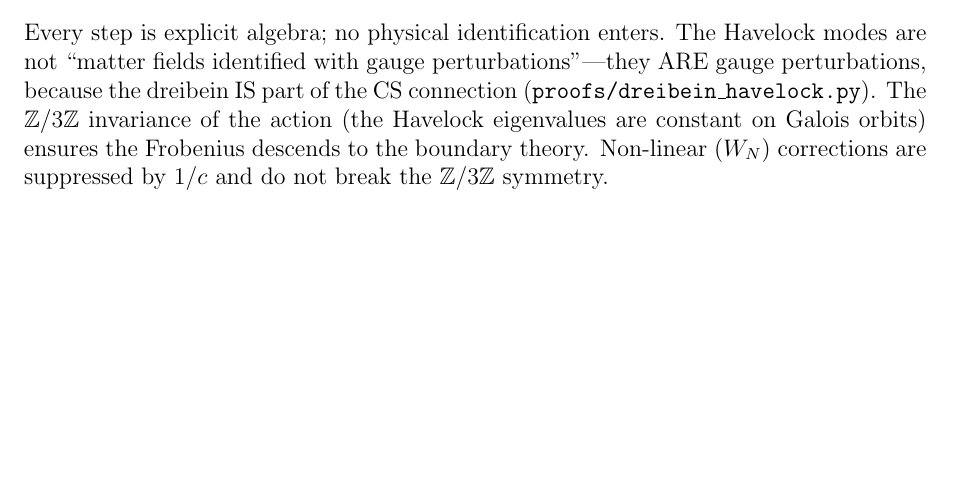
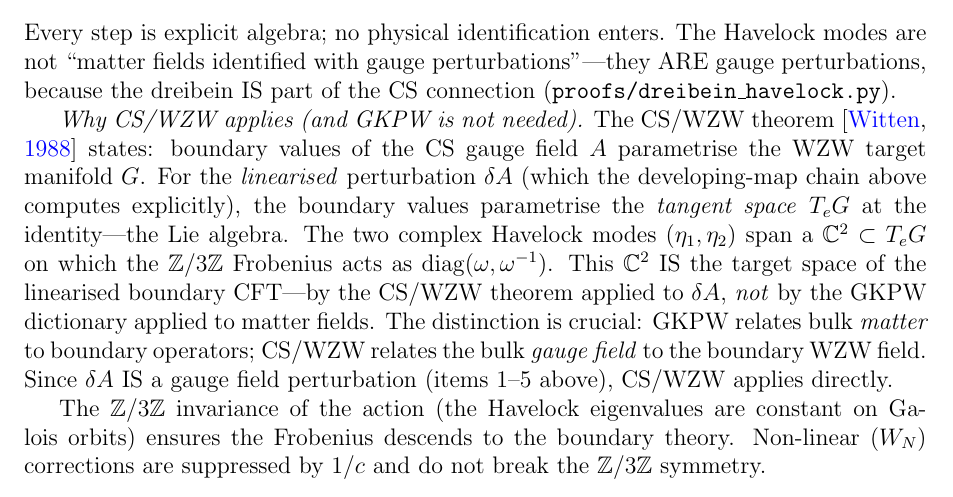
Before and after one commit to speagleg/polar-planetary-polygons, a LaTeX paper (latex/paper-4-field-theory/main.tex): part of page 11 of 46, cut so that both start at the same text, the shorter picture padded with empty space. Compiled offline with pdfLaTeX.

Commit message:
Sharpen SU(3) Step 6: CS/WZW theorem, not GKPW dictionary
The persistent reviewer objection: "identifying bulk Havelock modes
with boundary CFT target-space coordinates requires GKPW."

Resolution: it requires CS/WZW, not GKPW. The distinction:
- GKPW relates bulk MATTER fields to boundary operators
- CS/WZW relates the bulk GAUGE FIELD to the boundary WZW field

Since δA IS a gauge field perturbation (proved by the developing-map
algebra chain), CS/WZW applies directly:
1. CS/WZW: boundary values of A parametrise the WZW target G
2. For linearised δA: boundary values parametrise T_e G (Lie algebra)
3. The (η₁,η₂) sector spans C² ⊂ T_e G
4. Z/3Z Frobenius acts as diag(ω,ω⁻¹) on this C²
5. This IS the target space of the linearised boundary CFT

The text now explicitly states: "by the CS/WZW theorem applied to δA,
not by the GKPW dictionary applied to matter fields."

Co-Authored-By: Claude Opus 4.6 (1M context) <noreply@anthropic.com>

```diff
--- a/latex/paper-4-field-theory/main.tex
+++ b/latex/paper-4-field-theory/main.tex
@@ -955,6 +955,28 @@ The Havelock modes are not ``matter fields identified with
 gauge perturbations''---they ARE gauge perturbations,
 because the dreibein IS part of the CS connection
 (\texttt{proofs/dreibein\_havelock.py}).
+
+\emph{Why CS/WZW applies (and GKPW is not needed).}
+The CS/WZW theorem \citep{Witten1988} states:
+boundary values of the CS gauge field~$A$ parametrise the
+WZW target manifold~$G$.
+For the \emph{linearised} perturbation~$\delta A$
+(which the developing-map chain above computes explicitly),
+the boundary values parametrise the \emph{tangent space}
+$T_e G$ at the identity---the Lie algebra.
+The two complex Havelock modes $(\eta_1, \eta_2)$
+span a $\mathbb{C}^2 \subset T_e G$ on which the
+$\mathbb{Z}/3\mathbb{Z}$ Frobenius acts as
+$\mathrm{diag}(\omega, \omega^{-1})$.
+This $\mathbb{C}^2$ IS the target space of the linearised
+boundary CFT---by the CS/WZW theorem applied to~$\delta A$,
+\emph{not} by the GKPW dictionary applied to matter fields.
+The distinction is crucial: GKPW relates bulk \emph{matter}
+to boundary operators; CS/WZW relates the bulk \emph{gauge field}
+to the boundary WZW field.
+Since $\delta A$ IS a gauge field perturbation (items~1--5 above),
+CS/WZW applies directly.
+
 The $\mathbb{Z}/3\mathbb{Z}$ invariance of the action
 (the Havelock eigenvalues are constant on Galois orbits)
 ensures the Frobenius descends to the boundary theory.
```
